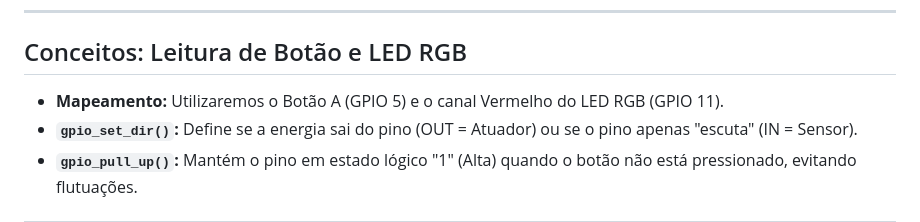
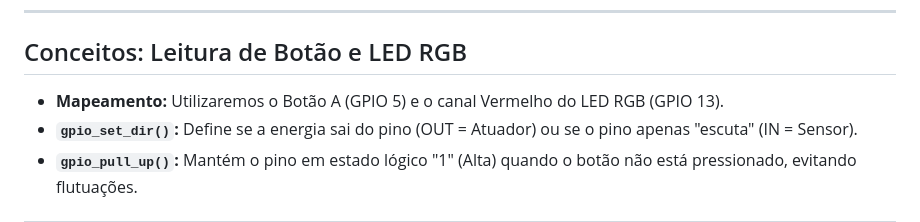
Before and after one commit to isaacmirandaifce/aulasembarcatech2, a Markdown page: mentorias/05 - Demonstração do módulo de entrada e saída.md, the part around the change. Drawn GitHub-style.

Commit message:
Update GPIO pin mapping for RGB LED

```diff
--- a/mentorias/05 - Demonstração do módulo de entrada e saída.md
+++ b/mentorias/05 - Demonstração do módulo de entrada e saída.md
@@ -32,7 +32,7 @@ flowchart LR
 
 ## Conceitos: Leitura de Botão e LED RGB
 
-* **Mapeamento:** Utilizaremos o Botão A (GPIO 5) e o canal Vermelho do LED RGB (GPIO 11).
+* **Mapeamento:** Utilizaremos o Botão A (GPIO 5) e o canal Vermelho do LED RGB (GPIO 13).
 * **`gpio_set_dir()`:** Define se a energia sai do pino (OUT = Atuador) ou se o pino apenas "escuta" (IN = Sensor).
 * **`gpio_pull_up()`:** Mantém o pino em estado lógico "1" (Alta) quando o botão não está pressionado, evitando flutuações.
 
```
